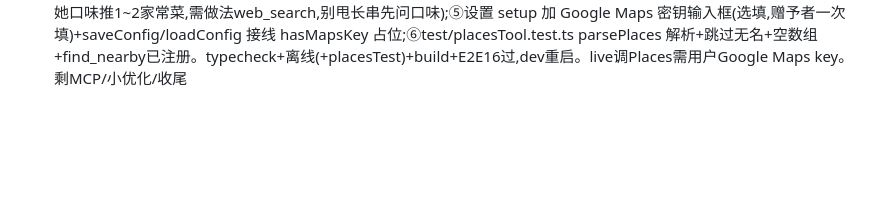
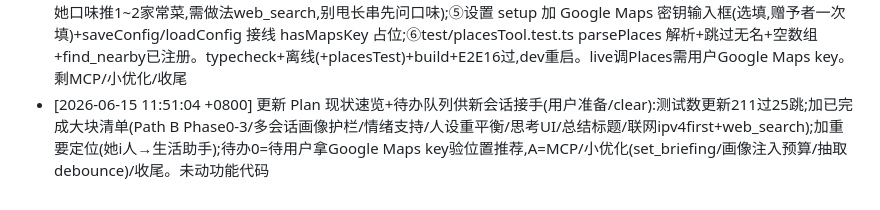
Before and after one commit to thedoub1e/doubleagent, a Markdown page: AOL.md, the part around the change. GitHub-like rendering; blank space fills up the shorter version.

```diff
--- a/AOL.md
+++ b/AOL.md
@@ -87,3 +87,4 @@
 - [2026-06-15 10:08:11 +0800] 情绪支持+记忆护栏(用户:小狗当好的心理老师接住坏情绪,但别把她没轻没重的吐槽乱记进画像显性给她看):①人设todayHint对话第一原则加『她情绪低落/烦躁/抱怨吐槽时先当好的倾听者:共情安慰陪着她,别急着讲道理/给方案/塞工具,她一个人在国外你是心理依靠,先让她被听见被理解,等她想要办法再温柔给』②chat.ts extractProfile保守规则加『坏心情下吐槽/抱怨/气话/没轻没重时(我讨厌这破房子/再也不想待马德里了/烦死了)是宣泄情绪不是稳定事实→绝不记录,更不记成讨厌X/想离开Y这种伤她的负面标签,只在平静明确有意陈述时记,画像给她自己看宁可漏记绝不误记成负面』。scenario.live hint镜像同步+2 live测(吐槽→共情tools.length=0/extractProfile吐槽不含讨厌/不想待/想离开负面),真模型均过。typecheck+离线+build过,dev重启。剩小红书房源待交底(直爬难+风险)
 - [2026-06-15 10:38:03 +0800] 调研小红书开源项目(用户问合理个人使用能否绕反爬):实查GitHub——MediaCrawler(NanmiCoder)★51k Python活跃 NOASSERTION,核心=Playwright真浏览器+保存登录态在登录上下文用JS取签名(无需JS逆向),支持小红书搜索/帖子/评论/登录态缓存,这是绕反爬主流办法;cv-cat/Spider_XHS ★6.3k JavaScript/Node无协议活跃(与我们TS栈最兼容不引Python但无license偏重);ReaJason/xhs ★2.1k MIT Python较旧。接入代价:都需她小红书登录(扫码/cookie)→账号风险温和频率低但非零(会封自动化),用她账号自动化是double的决定;MediaCrawler重(Python+Playwright)撞单栈,Spider_XHS轻合栈但无license;维护脆弱小红书改签名就坏。结论:技术可行(登录态+温和频率=合理个人使用)但需double接受账号风险+维护,若做选Spider_XHS或MediaCrawler低频搜马德里租房。已记Plan待用户拍板。未动功能代码
 - [2026-06-15 11:29:55 +0800] 新功能·Google Places位置推荐+做饭建议(用户选定,定位=生活助手非沟通工具,她是i人):①config.ts 加 mapsApiKey 字段(.env GOOGLE_MAPS_API_KEY 回退)+publicConfig hasMapsKey;②新 tools/placesTool.ts find_nearby工具(Google Places searchText v1 POST,X-Goog-Api-Key+FieldMask,locationBias 复用 weather IP定位坐标+城市名,parsePlaces 纯函数解析 displayName/address/rating/reviews,无key友好提示);③tools/index ALL_TOOL_MODULES 加 findNearbyTool;④todayHint 加 find_nearby(附近好吃好玩)+做饭建议(结合她口味推1~2家常菜,需做法web_search,别甩长串先问口味);⑤设置 setup 加 Google Maps 密钥输入框(选填,赠予者一次填)+saveConfig/loadConfig 接线 hasMapsKey 占位;⑥test/placesTool.test.ts parsePlaces 解析+跳过无名+空数组+find_nearby已注册。typecheck+离线(+placesTest)+build+E2E16过,dev重启。live调Places需用户Google Maps key。剩MCP/小优化/收尾
+- [2026-06-15 11:51:04 +0800] 更新 Plan 现状速览+待办队列供新会话接手(用户准备/clear):测试数更新211过25跳;加已完成大块清单(Path B Phase0-3/多会话画像护栏/情绪支持/人设重平衡/思考UI/总结标题/联网ipv4first+web_search);加重要定位(她i人→生活助手);待办0=待用户拿Google Maps key验位置推荐,A=MCP/小优化(set_briefing/画像注入预算/抽取debounce)/收尾。未动功能代码
```
Also changed, not shown: Plan.md (+16 -5 lines).
